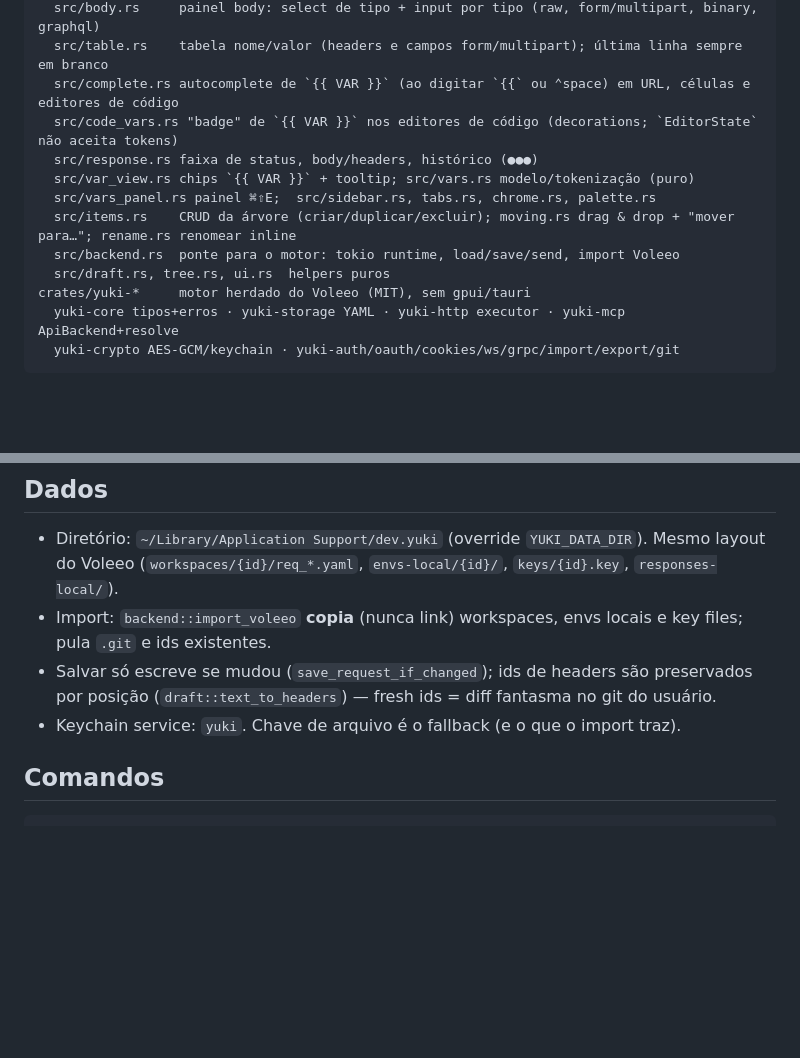
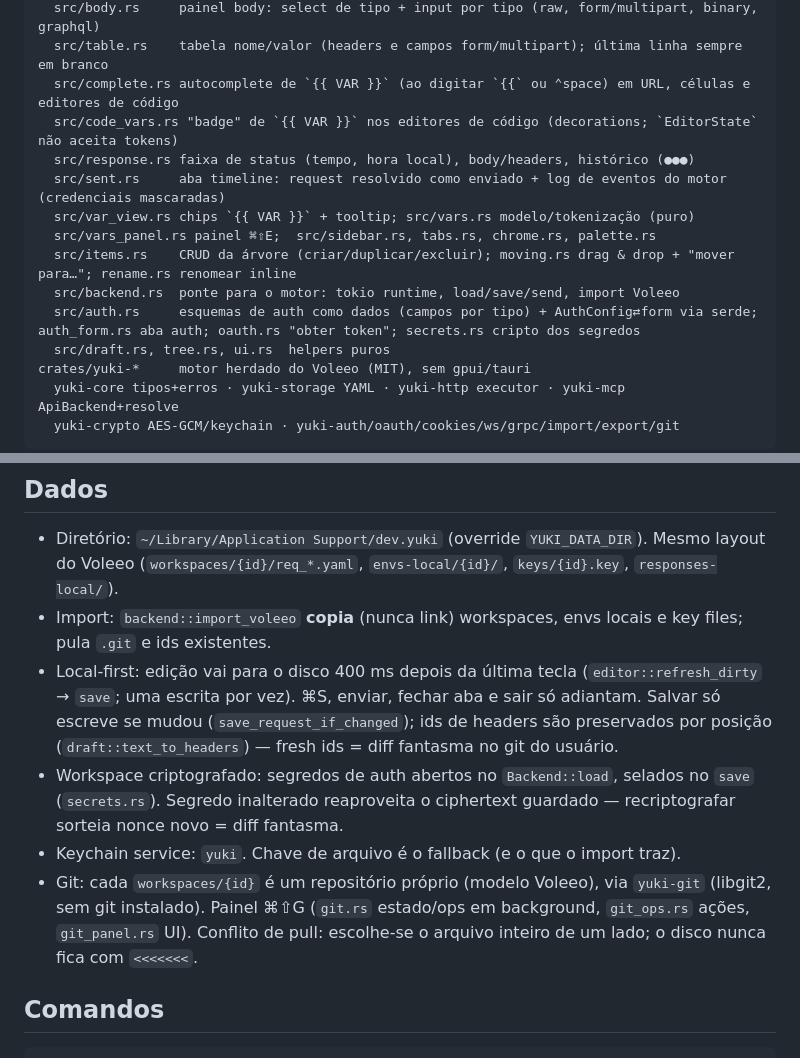
Before and after one commit to lucasAguiar11/yuki, a Markdown page: AGENTS.md, 2 parts joined by grey strips. Drawn GitHub-style; blank space fills up the shorter version.

Commit message:
docs(agentes): documentar timeline, auth, salvamento automático e git

```diff
--- a/AGENTS.md
+++ b/AGENTS.md
@@ -28,11 +28,13 @@ app/              binário `yuki` (GPUI) — única camada que conhece gpui
   src/table.rs    tabela nome/valor (headers e campos form/multipart); última linha sempre em branco
   src/complete.rs autocomplete de `{{ VAR }}` (ao digitar `{{` ou ⌃space) em URL, células e editores de código
   src/code_vars.rs "badge" de `{{ VAR }}` nos editores de código (decorations; `EditorState` não aceita tokens)
-  src/response.rs faixa de status, body/headers, histórico (●●●)
+  src/response.rs faixa de status (tempo, hora local), body/headers, histórico (●●●)
+  src/sent.rs     aba timeline: request resolvido como enviado + log de eventos do motor (credenciais mascaradas)
   src/var_view.rs chips `{{ VAR }}` + tooltip; src/vars.rs modelo/tokenização (puro)
   src/vars_panel.rs painel ⌘⇧E;  src/sidebar.rs, tabs.rs, chrome.rs, palette.rs
   src/items.rs    CRUD da árvore (criar/duplicar/excluir); moving.rs drag & drop + "mover para…"; rename.rs renomear inline
   src/backend.rs  ponte para o motor: tokio runtime, load/save/send, import Voleeo
+  src/auth.rs     esquemas de auth como dados (campos por tipo) + AuthConfig⇄form via serde; auth_form.rs aba auth; oauth.rs "obter token"; secrets.rs cripto dos segredos
   src/draft.rs, tree.rs, ui.rs  helpers puros
 crates/yuki-*     motor herdado do Voleeo (MIT), sem gpui/tauri
   yuki-core tipos+erros · yuki-storage YAML · yuki-http executor · yuki-mcp ApiBackend+resolve
@@ -45,8 +47,10 @@ crates/yuki-*     motor herdado do Voleeo (MIT), sem gpui/tauri
 
 - Diretório: `~/Library/Application Support/dev.yuki` (override `YUKI_DATA_DIR`). Mesmo layout do Voleeo (`workspaces/{id}/req_*.yaml`, `envs-local/{id}/`, `keys/{id}.key`, `responses-local/`).
 - Import: `backend::import_voleeo` **copia** (nunca link) workspaces, envs locais e key files; pula `.git` e ids existentes.
-- Salvar só escreve se mudou (`save_request_if_changed`); ids de headers são preservados por posição (`draft::text_to_headers`) — fresh ids = diff fantasma no git do usuário.
+- Local-first: edição vai para o disco 400 ms depois da última tecla (`editor::refresh_dirty` → `save`; uma escrita por vez). ⌘S, enviar, fechar aba e sair só adiantam. Salvar só escreve se mudou (`save_request_if_changed`); ids de headers são preservados por posição (`draft::text_to_headers`) — fresh ids = diff fantasma no git do usuário.
+- Workspace criptografado: segredos de auth abertos no `Backend::load`, selados no `save` (`secrets.rs`). Segredo inalterado reaproveita o ciphertext guardado — recriptografar sorteia nonce novo = diff fantasma.
 - Keychain service: `yuki`. Chave de arquivo é o fallback (e o que o import traz).
+- Git: cada `workspaces/{id}` é um repositório próprio (modelo Voleeo), via `yuki-git` (libgit2, sem git instalado). Painel ⌘⇧G (`git.rs` estado/ops em background, `git_ops.rs` ações, `git_panel.rs` UI). Conflito de pull: escolhe-se o arquivo inteiro de um lado; o disco nunca fica com `<<<<<<<`.
 
 ## Comandos
 
```
Also changed, not shown: 2 other files.
